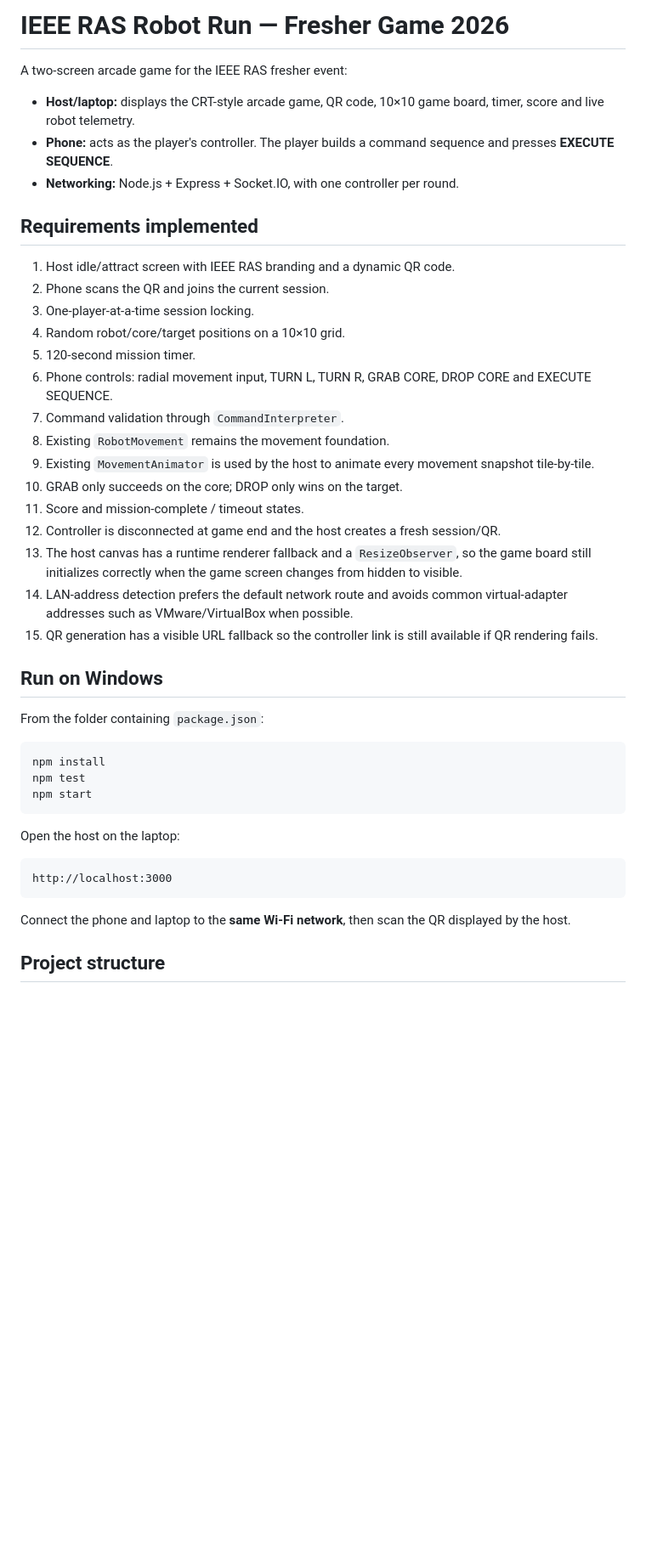
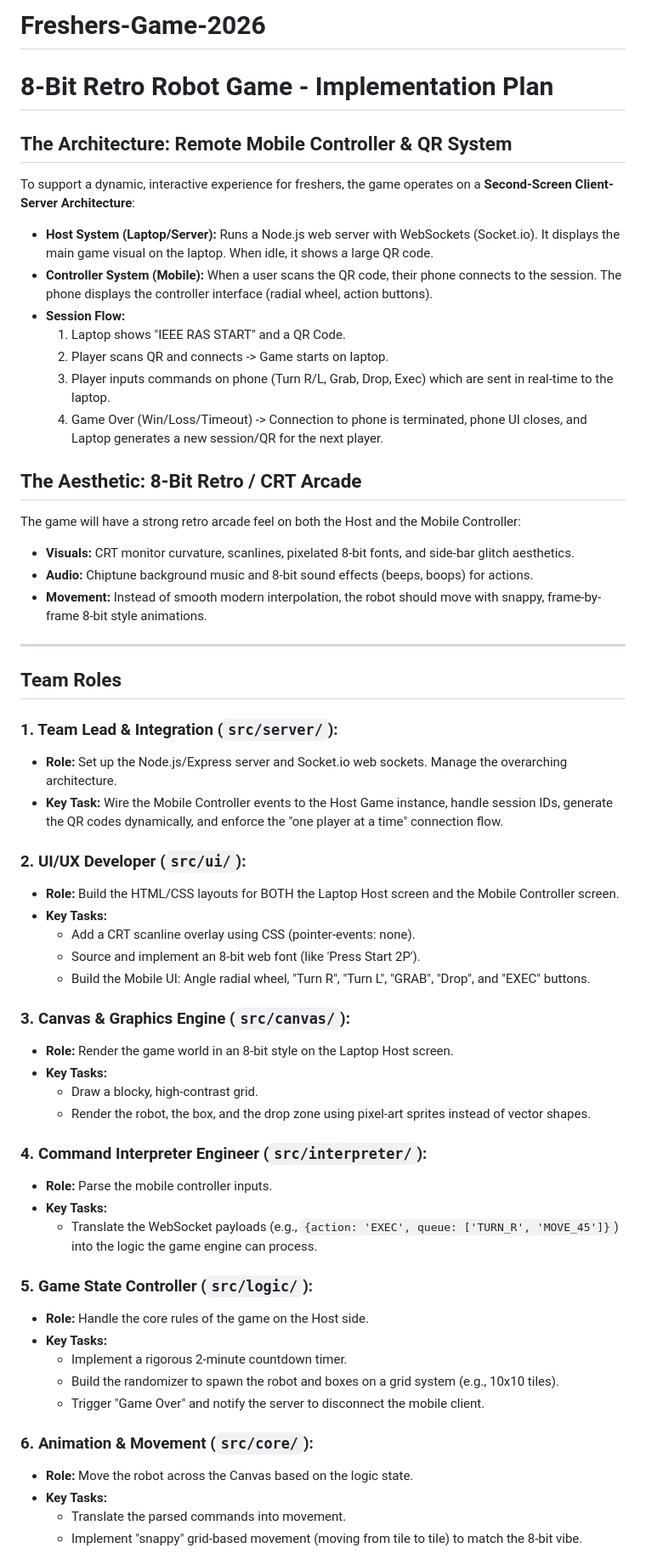
Before and after one commit to RAS-Technical-Coding/Fresher-Game-2026, a Markdown page: README.md, the part around one of its changes. Shown at 85% size. Drawn GitHub-style; blank space fills up the shorter version.

Commit message:
Revise README for Freshers-Game-2026
Updated project title and restructured content for clarity.

````diff
--- a/README.md
+++ b/README.md
@@ -1,46 +1,59 @@
-# IEEE RAS Robot Run — Fresher Game 2026
+# Freshers-Game-2026
 
-A two-screen arcade game for the IEEE RAS fresher event:
+# 8-Bit Retro Robot Game - Implementation Plan
 
-- **Host/laptop:** displays the CRT-style arcade game, QR code, 10×10 game board, timer, score and live robot telemetry.
-- **Phone:** acts as the player's controller. The player builds a command sequence and presses **EXECUTE SEQUENCE**.
-- **Networking:** Node.js + Express + Socket.IO, with one controller per round.
+## The Architecture: Remote Mobile Controller & QR System
+To support a dynamic, interactive experience for freshers, the game operates on a **Second-Screen Client-Server Architecture**:
+- **Host System (Laptop/Server):** Runs a Node.js web server with WebSockets (Socket.io). It displays the main game visual on the laptop. When idle, it shows a large QR code.
+- **Controller System (Mobile):** When a user scans the QR code, their phone connects to the session. The phone displays the controller interface (radial wheel, action buttons).
+- **Session Flow:**
+  1. Laptop shows "IEEE RAS START" and a QR Code.
+  2. Player scans QR and connects -> Game starts on laptop.
+  3. Player inputs commands on phone (Turn R/L, Grab, Drop, Exec) which are sent in real-time to the laptop.
+  4. Game Over (Win/Loss/Timeout) -> Connection to phone is terminated, phone UI closes, and Laptop generates a new session/QR for the next player.
 
-## Requirements implemented
+## The Aesthetic: 8-Bit Retro / CRT Arcade
+The game will have a strong retro arcade feel on both the Host and the Mobile Controller:
+- **Visuals:** CRT monitor curvature, scanlines, pixelated 8-bit fonts, and side-bar glitch aesthetics.
+- **Audio:** Chiptune background music and 8-bit sound effects (beeps, boops) for actions.
+- **Movement:** Instead of smooth modern interpolation, the robot should move with snappy, frame-by-frame 8-bit style animations.
 
-1. Host idle/attract screen with IEEE RAS branding and a dynamic QR code.
-2. Phone scans the QR and joins the current session.
-3. One-player-at-a-time session locking.
-4. Random robot/core/target positions on a 10×10 grid.
-5. 120-second mission timer.
-6. Phone controls: radial movement input, TURN L, TURN R, GRAB CORE, DROP CORE and EXECUTE SEQUENCE.
-7. Command validation through `CommandInterpreter`.
-8. Existing `RobotMovement` remains the movement foundation.
-9. Existing `MovementAnimator` is used by the host to animate every movement snapshot tile-by-tile.
-10. GRAB only succeeds on the core; DROP only wins on the target.
-11. Score and mission-complete / timeout states.
-12. Controller is disconnected at game end and the host creates a fresh session/QR.
-13. The host canvas has a runtime renderer fallback and a `ResizeObserver`, so the game board still initializes correctly when the game screen changes from hidden to visible.
-14. LAN-address detection prefers the default network route and avoids common virtual-adapter addresses such as VMware/VirtualBox when possible.
-15. QR generation has a visible URL fallback so the controller link is still available if QR rendering fails.
+---
 
-## Run on Windows
+## Team Roles
 
-From the folder containing `package.json`:
+### 1. Team Lead & Integration (`src/server/`):
+- **Role:** Set up the Node.js/Express server and Socket.io web sockets. Manage the overarching architecture.
+- **Key Task:** Wire the Mobile Controller events to the Host Game instance, handle session IDs, generate the QR codes dynamically, and enforce the "one player at a time" connection flow.
 
-```powershell
-npm install
-npm test
-npm start
-```
+### 2. UI/UX Developer (`src/ui/`):
+- **Role:** Build the HTML/CSS layouts for BOTH the Laptop Host screen and the Mobile Controller screen.
+- **Key Tasks:**
+  - Add a CRT scanline overlay using CSS (pointer-events: none).
+  - Source and implement an 8-bit web font (like 'Press Start 2P').
+  - Build the Mobile UI: Angle radial wheel, "Turn R", "Turn L", "GRAB", "Drop", and "EXEC" buttons.
 
-Open the host on the laptop:
+### 3. Canvas & Graphics Engine (`src/canvas/`):
+- **Role:** Render the game world in an 8-bit style on the Laptop Host screen.
+- **Key Tasks:**
+  - Draw a blocky, high-contrast grid.
+  - Render the robot, the box, and the drop zone using pixel-art sprites instead of vector shapes.
 
-```text
-http://localhost:3000
-```
+### 4. Command Interpreter Engineer (`src/interpreter/`):
+- **Role:** Parse the mobile controller inputs.
+- **Key Tasks:**
+  - Translate the WebSocket payloads (e.g., `{action: 'EXEC', queue: ['TURN_R', 'MOVE_45']}`) into the logic the game engine can process.
 
-Connect the phone and laptop to the **same Wi-Fi network**, then scan the QR displayed by the host.
+### 5. Game State Controller (`src/logic/`):
+- **Role:** Handle the core rules of the game on the Host side.
+- **Key Tasks:**
+  - Implement a rigorous 2-minute countdown timer.
+  - Build the randomizer to spawn the robot and boxes on a grid system (e.g., 10x10 tiles).
+  - Trigger "Game Over" and notify the server to disconnect the mobile client.
 
-## Project structure
+### 6. Animation & Movement (`src/core/`):
+- **Role:** Move the robot across the Canvas based on the logic state.
+- **Key Tasks:**
+  - Translate the parsed commands into movement.
+  - Implement "snappy" grid-based movement (moving from tile to tile) to match the 8-bit vibe.
 
````
Also changed, not shown: other parts of README.md (+24 -62 lines).
